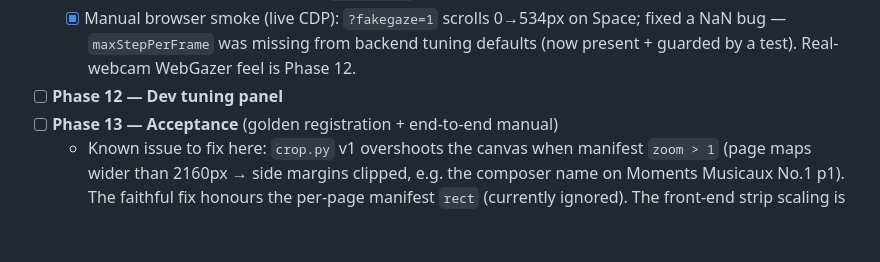
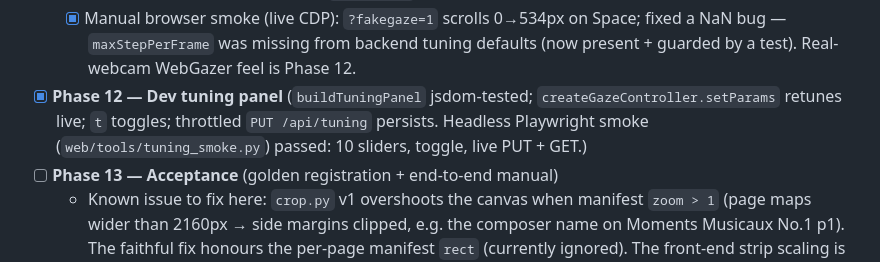
Before and after one commit to akaihola/rollscore, a Markdown page: TASKS.md, the part around the change. Drawn GitHub-style; blank space fills up the shorter version.

Commit message:
docs: mark Phase 12 (dev tuning panel) done in TASKS tracker
Live tuning panel landed on plan-gaze-scroll-mvp (33745f7); headless smoke
passed. Next: Phase 13 — acceptance (golden registration + crop.py v1 fix).

Co-Authored-By: Claude Opus 4.8 (1M context) <noreply@anthropic.com>

```diff
--- a/TASKS.md
+++ b/TASKS.md
@@ -61,7 +61,10 @@ the checkboxes below as phases complete (keep them in sync with the branch).
   - [x] Manual browser smoke (live CDP): `?fakegaze=1` scrolls 0→534px on Space;
     fixed a NaN bug — `maxStepPerFrame` was missing from backend tuning defaults
     (now present + guarded by a test). Real-webcam WebGazer feel is Phase 12.
-- [ ] **Phase 12 — Dev tuning panel**
+- [x] **Phase 12 — Dev tuning panel** (`buildTuningPanel` jsdom-tested;
+  `createGazeController.setParams` retunes live; `t` toggles; throttled
+  `PUT /api/tuning` persists. Headless Playwright smoke
+  (`web/tools/tuning_smoke.py`) passed: 10 sliders, toggle, live PUT + GET.)
 - [ ] **Phase 13 — Acceptance** (golden registration + end-to-end manual)
   - Known issue to fix here: `crop.py` v1 overshoots the canvas when manifest
     `zoom > 1` (page maps wider than 2160px → side margins clipped, e.g. the
```
